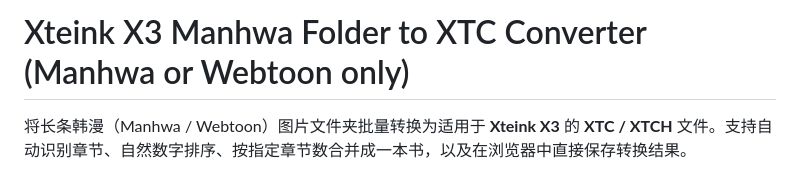
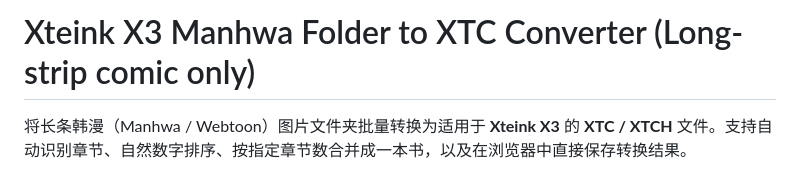
Before and after one commit to zukuxi/x3-manhwa-converter, a Markdown page: README.md, the part around the change. Drawn GitHub-style.

```diff
--- a/README.md
+++ b/README.md
@@ -1,5 +1,5 @@
 
-# Xteink X3 Manhwa Folder to XTC Converter (Manhwa or Webtoon only)
+# Xteink X3 Manhwa Folder to XTC Converter (Long-strip comic only)
 
 将长条韩漫（Manhwa / Webtoon）图片文件夹批量转换为适用于 **Xteink X3** 的 **XTC / XTCH** 文件。支持自动识别章节、自然数字排序、按指定章节数合并成一本书，以及在浏览器中直接保存转换结果。
 
```
